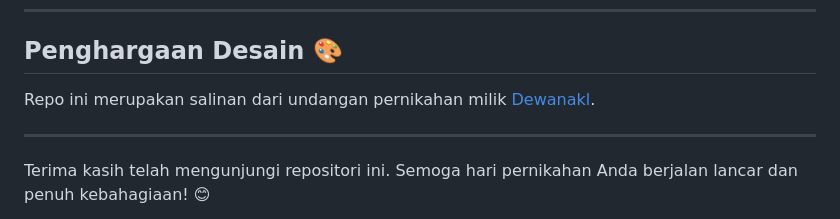
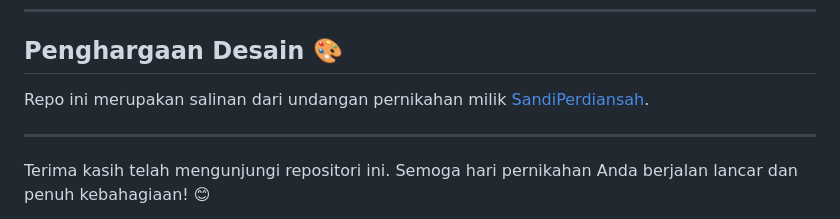
Before and after one commit to cakgup/wedding-invitation, a Markdown page: README.md, the part around the change. Rendered like a GitHub page.

Commit message:
Update wedding invitation author in README

```diff
--- a/README.md
+++ b/README.md
@@ -120,7 +120,7 @@ Salin URL yang diberikan. Jika terjadi kesalahan, coba deploy ulang karena terka
 
 ## Penghargaan Desain 🎨
 
-Repo ini merupakan salinan dari undangan pernikahan milik [Dewanakl](https://github.com/SandiPerdiansah).
+Repo ini merupakan salinan dari undangan pernikahan milik [SandiPerdiansah](https://github.com/SandiPerdiansah).
 
 ---
 
```
